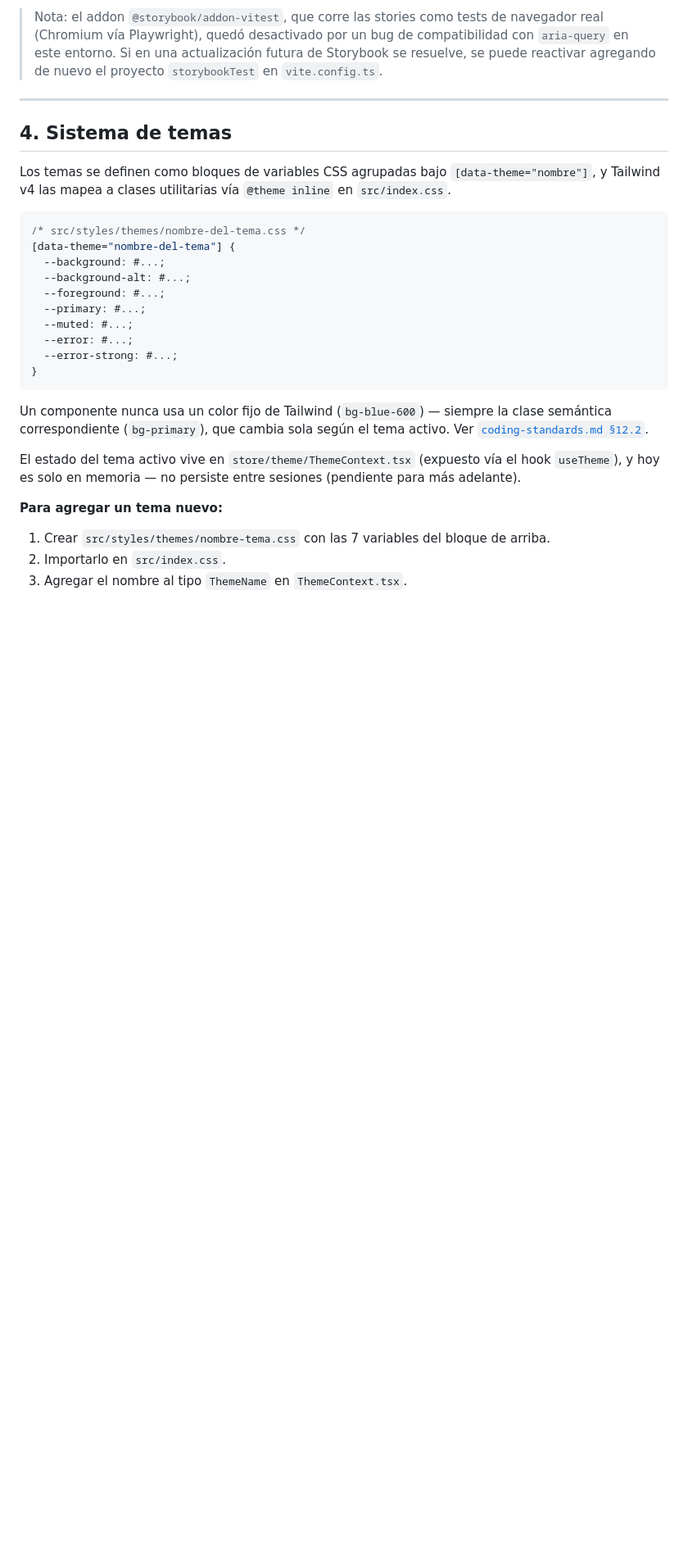
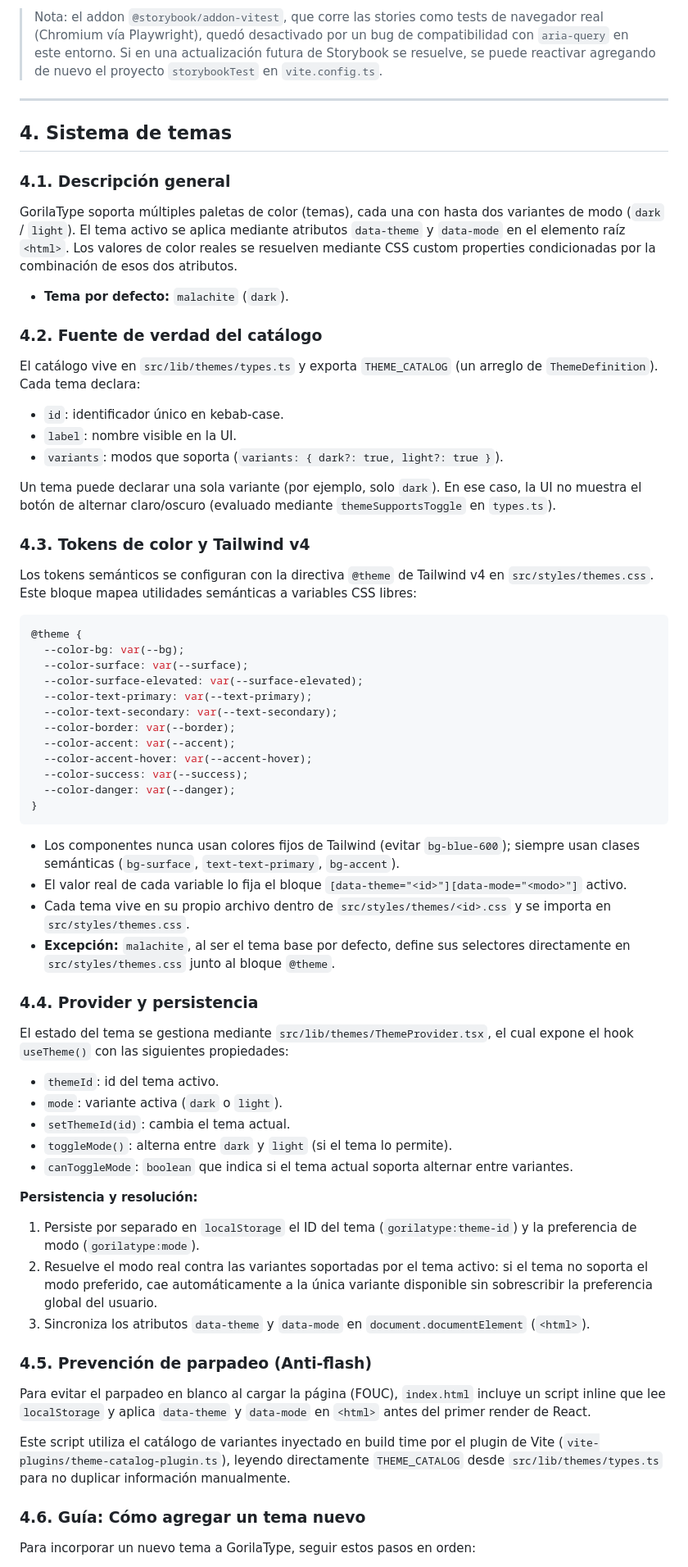
Before and after one commit to Petra761/GorilaType, a Markdown page: docs/architecture/frontend-architecture.md, the part around one of its changes. Shown at 82% size. GitHub-like rendering; blank space fills up the shorter version.

Commit message:
docs: update frontend architecture and coding standards for theme system

````diff
--- a/docs/architecture/frontend-architecture.md
+++ b/docs/architecture/frontend-architecture.md
@@ -52,27 +54,66 @@ Cada componente de `components/ui/` se entrega en trío: `Componente.tsx` + `Com
 
 ## 4. Sistema de temas
 
-Los temas se definen como bloques de variables CSS agrupadas bajo `[data-theme="nombre"]`, y Tailwind v4 las mapea a clases utilitarias vía `@theme inline` en `src/index.css`.
+### 4.1. Descripción general
+
+GorilaType soporta múltiples paletas de color (temas), cada una con hasta dos variantes de modo (`dark` / `light`). El tema activo se aplica mediante atributos `data-theme` y `data-mode` en el elemento raíz `<html>`. Los valores de color reales se resuelven mediante CSS custom properties condicionadas por la combinación de esos dos atributos.
+
+- **Tema por defecto:** `malachite` (`dark`).
+
+### 4.2. Fuente de verdad del catálogo
+
+El catálogo vive en `src/lib/themes/types.ts` y exporta `THEME_CATALOG` (un arreglo de `ThemeDefinition`). Cada tema declara:
+- `id`: identificador único en kebab-case.
+- `label`: nombre visible en la UI.
+- `variants`: modos que soporta (`variants: { dark?: true, light?: true }`).
+
+Un tema puede declarar una sola variante (por ejemplo, solo `dark`). En ese caso, la UI no muestra el botón de alternar claro/oscuro (evaluado mediante `themeSupportsToggle` en `types.ts`).
+
+### 4.3. Tokens de color y Tailwind v4
+
+Los tokens semánticos se configuran con la directiva `@theme` de Tailwind v4 en `src/styles/themes.css`. Este bloque mapea utilidades semánticas a variables CSS libres:
 
 ```css
-/* src/styles/themes/nombre-del-tema.css */
-[data-theme="nombre-del-tema"] {
-  --background: #...;
-  --background-alt: #...;
-  --foreground: #...;
-  --primary: #...;
-  --muted: #...;
-  --error: #...;
-  --error-strong: #...;
+@theme {
+  --color-bg: var(--bg);
+  --color-surface: var(--surface);
+  --color-surface-elevated: var(--surface-elevated);
+  --color-text-primary: var(--text-primary);
+  --color-text-secondary: var(--text-secondary);
+  --color-border: var(--border);
+  --color-accent: var(--accent);
+  --color-accent-hover: var(--accent-hover);
+  --color-success: var(--success);
+  --color-danger: var(--danger);
 }
 ```
 
-Un componente nunca usa un color fijo de Tailwind (`bg-blue-600`) — siempre la clase semántica correspondiente (`bg-primary`), que cambia sola según el tema activo. Ver [`coding-standards.md §12.2`](../guidelines/coding-standards.md).
+- Los componentes nunca usan colores fijos de Tailwind (evitar `bg-blue-600`); siempre usan clases semánticas (`bg-surface`, `text-text-primary`, `bg-accent`).
+- El valor real de cada variable lo fija el bloque `[data-theme="<id>"][data-mode="<modo>"]` activo.
+- Cada tema vive en su propio archivo dentro de `src/styles/themes/<id>.css` y se importa en `src/styles/themes.css`.
+- **Excepción:** `malachite`, al ser el tema base por defecto, define sus selectores directamente en `src/styles/themes.css` junto al bloque `@theme`.
 
-El estado del tema activo vive en `store/theme/ThemeContext.tsx` (expuesto vía el hook `useTheme`), y hoy es solo en memoria — no persiste entre sesiones (pendiente para más adelante).
+### 4.4. Provider y persistencia
 
-**Para agregar un tema nuevo:**
+El estado del tema se gestiona mediante `src/lib/themes/ThemeProvider.tsx`, el cual expone el hook `useTheme()` con las siguientes propiedades:
+- `themeId`: id del tema activo.
+- `mode`: variante activa (`dark` o `light`).
+- `setThemeId(id)`: cambia el tema actual.
+- `toggleMode()`: alterna entre `dark` y `light` (si el tema lo permite).
+- `canToggleMode`: `boolean` que indica si el tema actual soporta alternar entre variantes.
 
-1. Crear `src/styles/themes/nombre-tema.css` con las 7 variables del bloque de arriba.
-2. Importarlo en `src/index.css`.
-3. Agregar el nombre al tipo `ThemeName` en `ThemeContext.tsx`.
+**Persistencia y resolución:**
+1. Persiste por separado en `localStorage` el ID del tema (`gorilatype:theme-id`) y la preferencia de modo (`gorilatype:mode`).
+2. Resuelve el modo real contra las variantes soportadas por el tema activo: si el tema no soporta el modo preferido, cae automáticamente a la única variante disponible sin sobrescribir la preferencia global del usuario.
+3. Sincroniza los atributos `data-theme` y `data-mode` en `document.documentElement` (`<html>`).
+
+### 4.5. Prevención de parpadeo (Anti-flash)
+
+Para evitar el parpadeo en blanco al cargar la página (FOUC), `index.html` incluye un script inline que lee `localStorage` y aplica `data-theme` y `data-mode` en `<html>` antes del primer render de React.
+
+Este script utiliza el catálogo de variantes inyectado en build time por el plugin de Vite (`vite-plugins/theme-catalog-plugin.ts`), leyendo directamente `THEME_CATALOG` desde `src/lib/themes/types.ts` para no duplicar información manualmente.
+
+### 4.6. Guía: Cómo agregar un tema nuevo
+
+Para incorporar un nuevo tema a GorilaType, seguir estos pasos en orden:
+
````
Also changed, not shown: other parts of docs/architecture/frontend-architecture.md (+26 -10 lines), docs/guidelines/coding-standards.md (+18 -0 lines).
